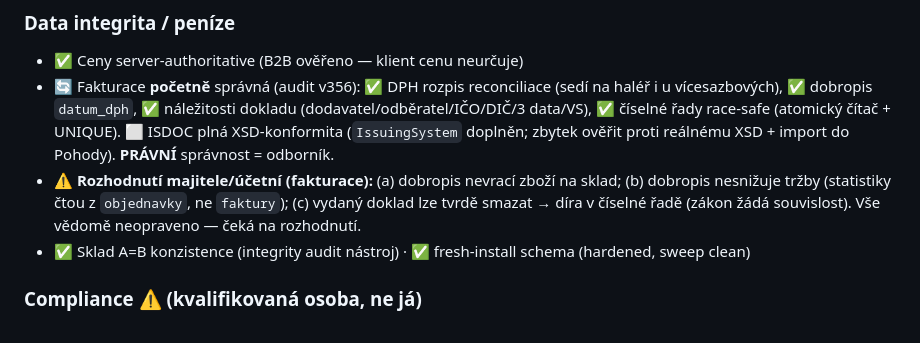
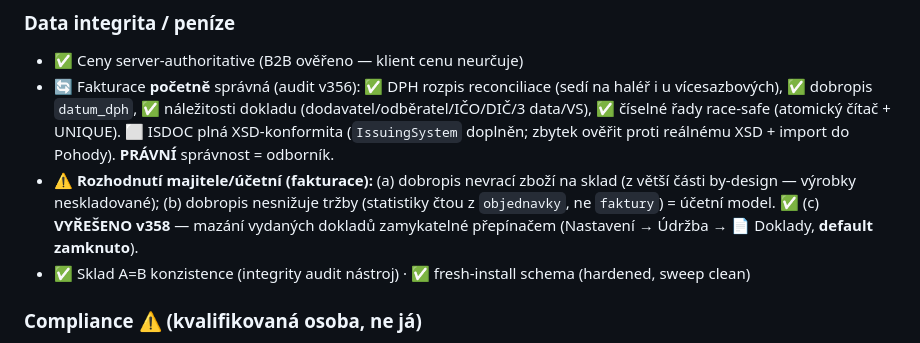
Before and after one commit to Chossekilla/appek, a Markdown page: docs/PRE-SALE-CHECKLIST.md, the part around the change. Drawn GitHub-style.

Commit message:
docs: checklist — mazání dokladů vyřešeno přepínačem (v358)
Co-Authored-By: Claude Opus 4.8 <noreply@anthropic.com>

```diff
--- a/docs/PRE-SALE-CHECKLIST.md
+++ b/docs/PRE-SALE-CHECKLIST.md
@@ -22,7 +22,7 @@ Model nasazení: **self-hosted, 1 instalace = 1 zákazník = vlastní DB** → c
 ### Data integrita / peníze
 - ✅ Ceny server-authoritative (B2B ověřeno — klient cenu neurčuje)
 - 🔄 Fakturace **početně** správná (audit v356): ✅ DPH rozpis reconciliace (sedí na haléř i u vícesazbových), ✅ dobropis `datum_dph`, ✅ náležitosti dokladu (dodavatel/odběratel/IČO/DIČ/3 data/VS), ✅ číselné řady race-safe (atomický čítač + UNIQUE). ⬜ ISDOC plná XSD-konformita (`IssuingSystem` doplněn; zbytek ověřit proti reálnému XSD + import do Pohody). **PRÁVNÍ** správnost = odborník.
-- ⚠️ **Rozhodnutí majitele/účetní (fakturace):** (a) dobropis nevrací zboží na sklad; (b) dobropis nesnižuje tržby (statistiky čtou z `objednavky`, ne `faktury`); (c) vydaný doklad lze tvrdě smazat → díra v číselné řadě (zákon žádá souvislost). Vše vědomě neopraveno — čeká na rozhodnutí.
+- ⚠️ **Rozhodnutí majitele/účetní (fakturace):** (a) dobropis nevrací zboží na sklad (z větší části by-design — výrobky neskladované); (b) dobropis nesnižuje tržby (statistiky čtou z `objednavky`, ne `faktury`) = účetní model. ✅ (c) **VYŘEŠENO v358** — mazání vydaných dokladů zamykatelné přepínačem (Nastavení → Údržba → 📄 Doklady, **default zamknuto**).
 - ✅ Sklad A=B konzistence (integrity audit nástroj) · ✅ fresh-install schema (hardened, sweep clean)
 
 ### Compliance ⚠️ (kvalifikovaná osoba, ne já)
```
